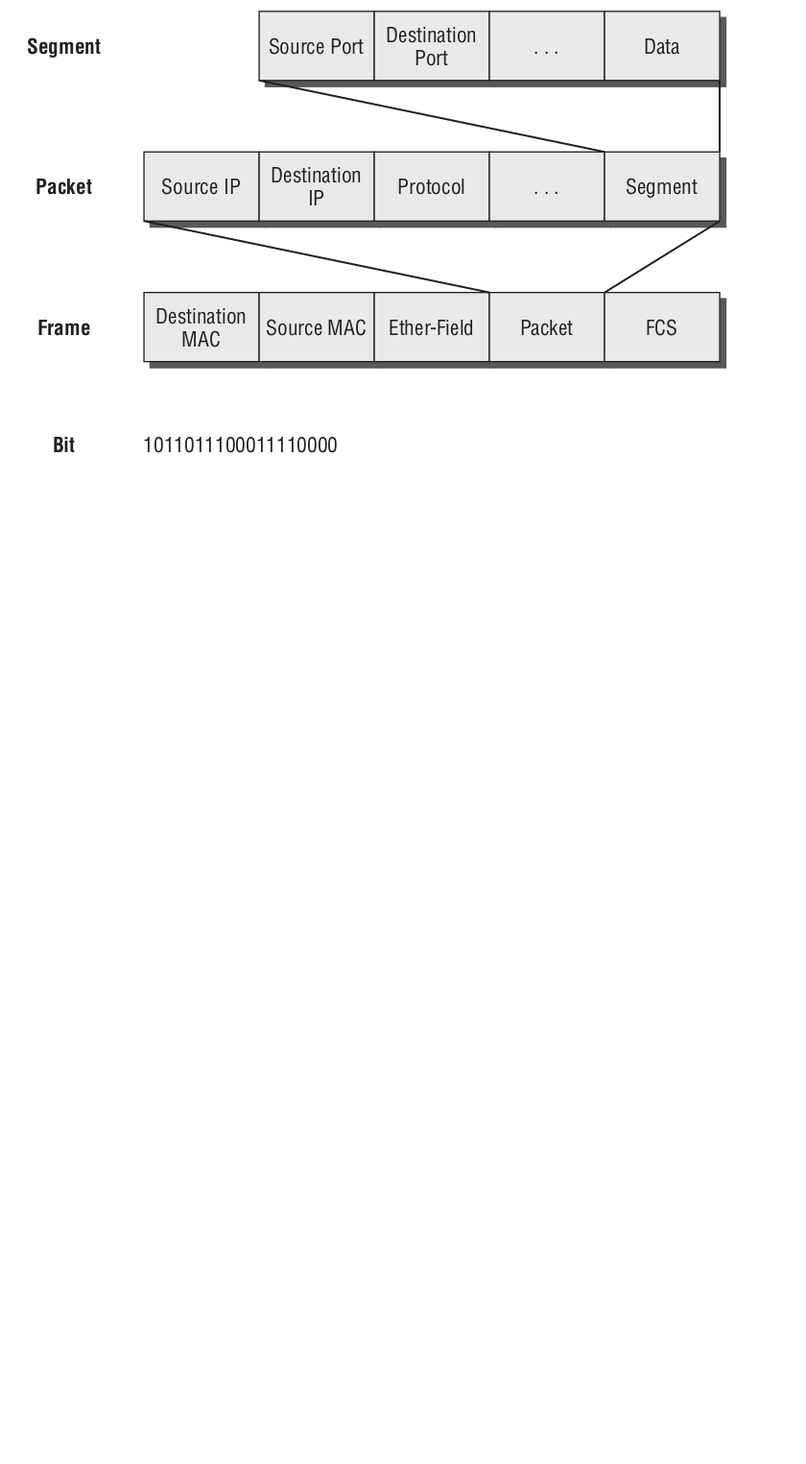
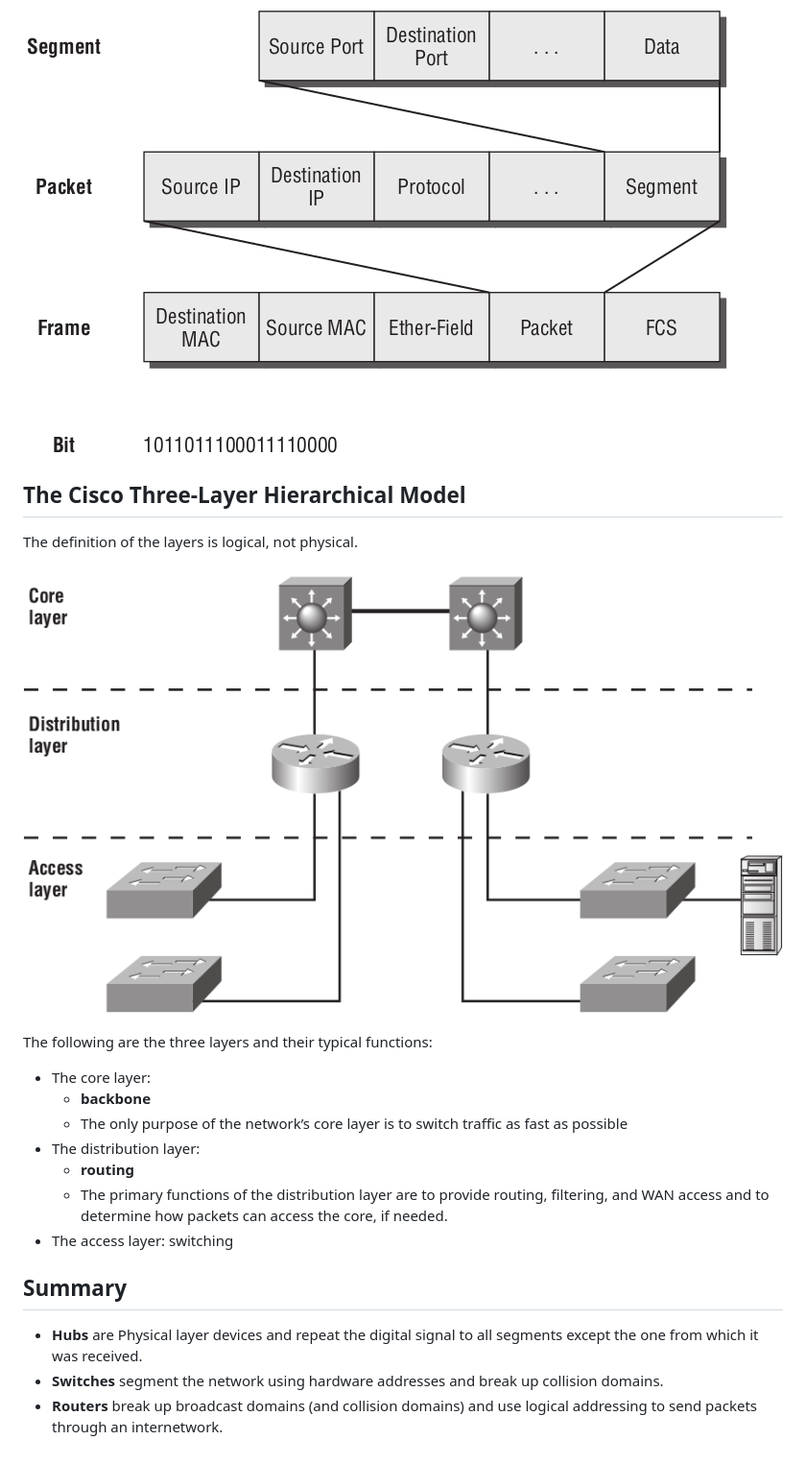
Before and after one commit to rogarzon/cheat-sheets, a Markdown page: CCNA/Cisco Certified Network Associate Study Guide (Exam 640-820) 6th Edition.md, the part around the change. Shown at 96% size. Rendered like a GitHub page; pictures changed too: CCNA/resources/The Cisco hierarchical model.png (added); blank space fills up the shorter version.

Commit message:
[ADD][CCNA][Cisco Certified Network Associate Study Guide (Exam 640-820) 6th Edition] - Fin del capítulo 1.

```diff
--- a/CCNA/Cisco Certified Network Associate Study Guide (Exam 640-820) 6th Edition.md
+++ b/CCNA/Cisco Certified Network Associate Study Guide (Exam 640-820) 6th Edition.md
@@ -187,3 +187,25 @@ Three types of Ethernet cables are available:
 5. **Frames are converted to bits**, and a digital encoding and clocking scheme is used.
 
 ![](./resources/PDU%20and%20layer%20addressing.png "PDU and layer addressing")
+
+## The Cisco Three-Layer Hierarchical Model
+
+The definition of the layers is logical, not physical.
+
+![](./resources/The%20Cisco%20hierarchical%20model.png "The Cisco hierarchical model")
+
+The following are the three layers and their typical functions:
+
+* The core layer:
+    * **backbone**
+    * The only purpose of the network’s core layer is to switch traffic as fast as possible
+* The distribution layer:
+    * **routing**
+    * The primary functions of the distribution layer are to provide routing, filtering, and WAN access and to determine how packets can access the core, if needed.
+* The access layer: switching
+
+## Summary
+
+- **Hubs** are Physical layer devices and repeat the digital signal to all segments except the one from which it was received.
+- **Switches** segment the network using hardware addresses and break up collision domains.
+- **Routers** break up broadcast domains (and collision domains) and use logical addressing to send packets through an internetwork.
```
